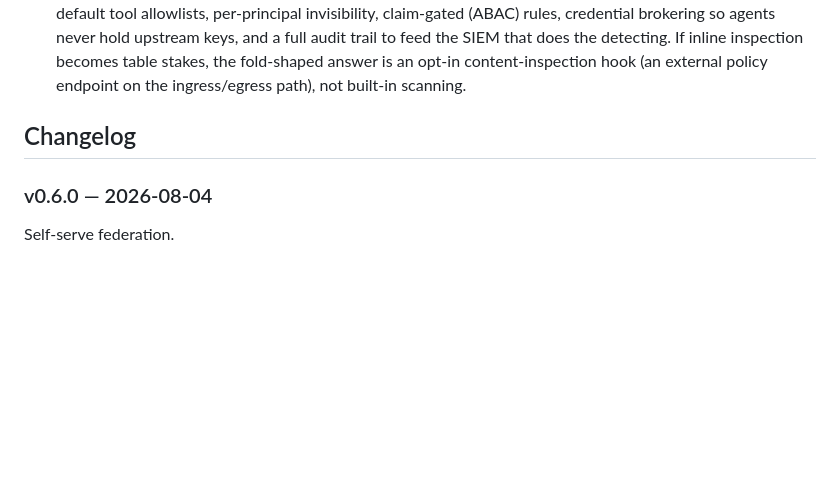
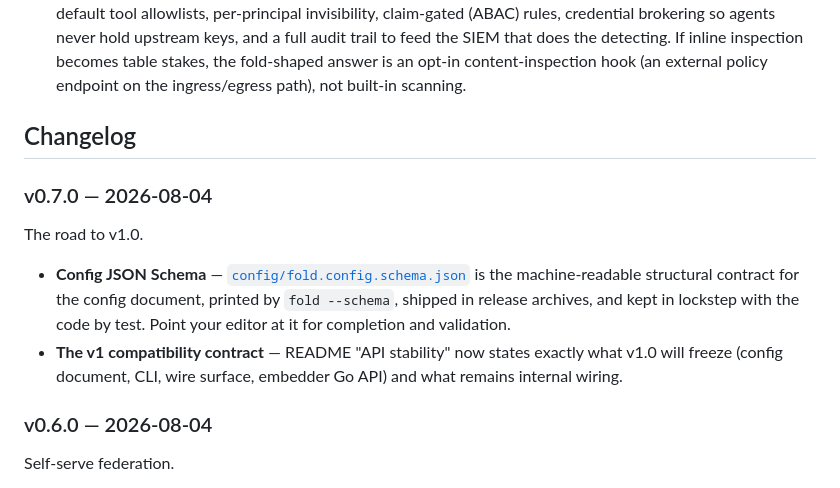
Before and after one commit to fold-run/fold, a Markdown page: README.md, the part around the change. Rendered like a GitHub page; blank space fills up the shorter version.

Commit message:
readme: changelog entry for v0.7.0
Co-Authored-By: Claude Fable 5 <noreply@anthropic.com>

```diff
--- a/README.md
+++ b/README.md
@@ -348,6 +348,13 @@ Known gaps, documented deliberately:
 
 ## Changelog
 
+### v0.7.0 — 2026-08-04
+
+The road to v1.0.
+
+- **Config JSON Schema** — [`config/fold.config.schema.json`](config/fold.config.schema.json) is the machine-readable structural contract for the config document, printed by `fold --schema`, shipped in release archives, and kept in lockstep with the code by test. Point your editor at it for completion and validation.
+- **The v1 compatibility contract** — README "API stability" now states exactly what v1.0 will freeze (config document, CLI, wire surface, embedder Go API) and what remains internal wiring.
+
 ### v0.6.0 — 2026-08-04
 
 Self-serve federation.
```
